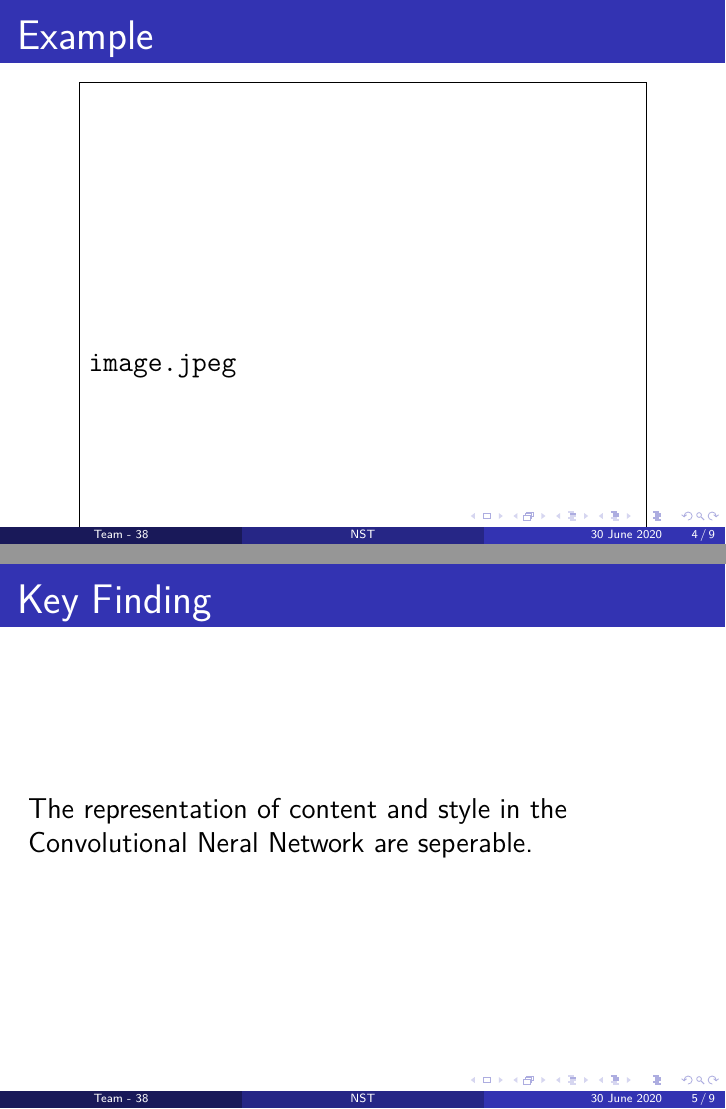
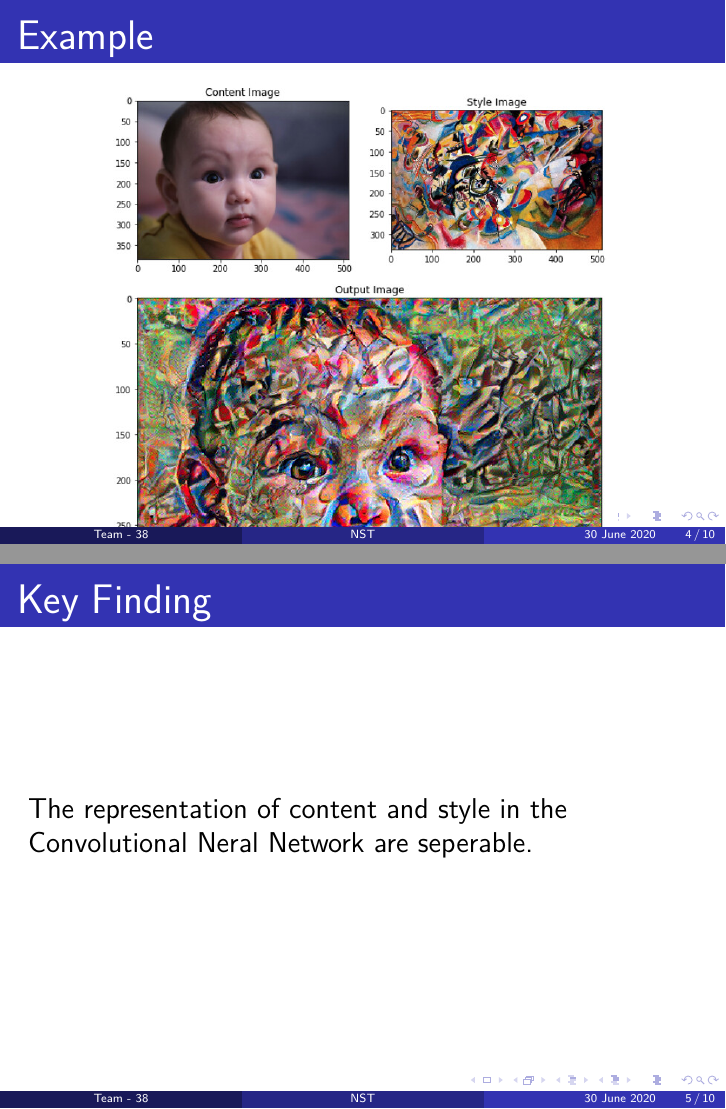
Before and after one commit to avgupt/NeuralArt, LaTeX slides (Presentation/main.tex): pages 4 and 5 of 10, joined at a grey line. The pictures show the PDF file Presentation/main.pdf that the author committed with the source.

Commit message:
Corrected the image

```diff
--- a/Presentation/main.tex
+++ b/Presentation/main.tex
@@ -36,7 +36,7 @@
 \begin{frame}
     \frametitle{Example}
     \begin{center}
-        \includegraphics[width=100mm]{image.jpeg}
+        \includegraphics[width=90mm]{baby.jpeg}
     \end{center}
 \end{frame}
 
```
Also changed, not shown: Presentation/main.pdf, 1 other file.
